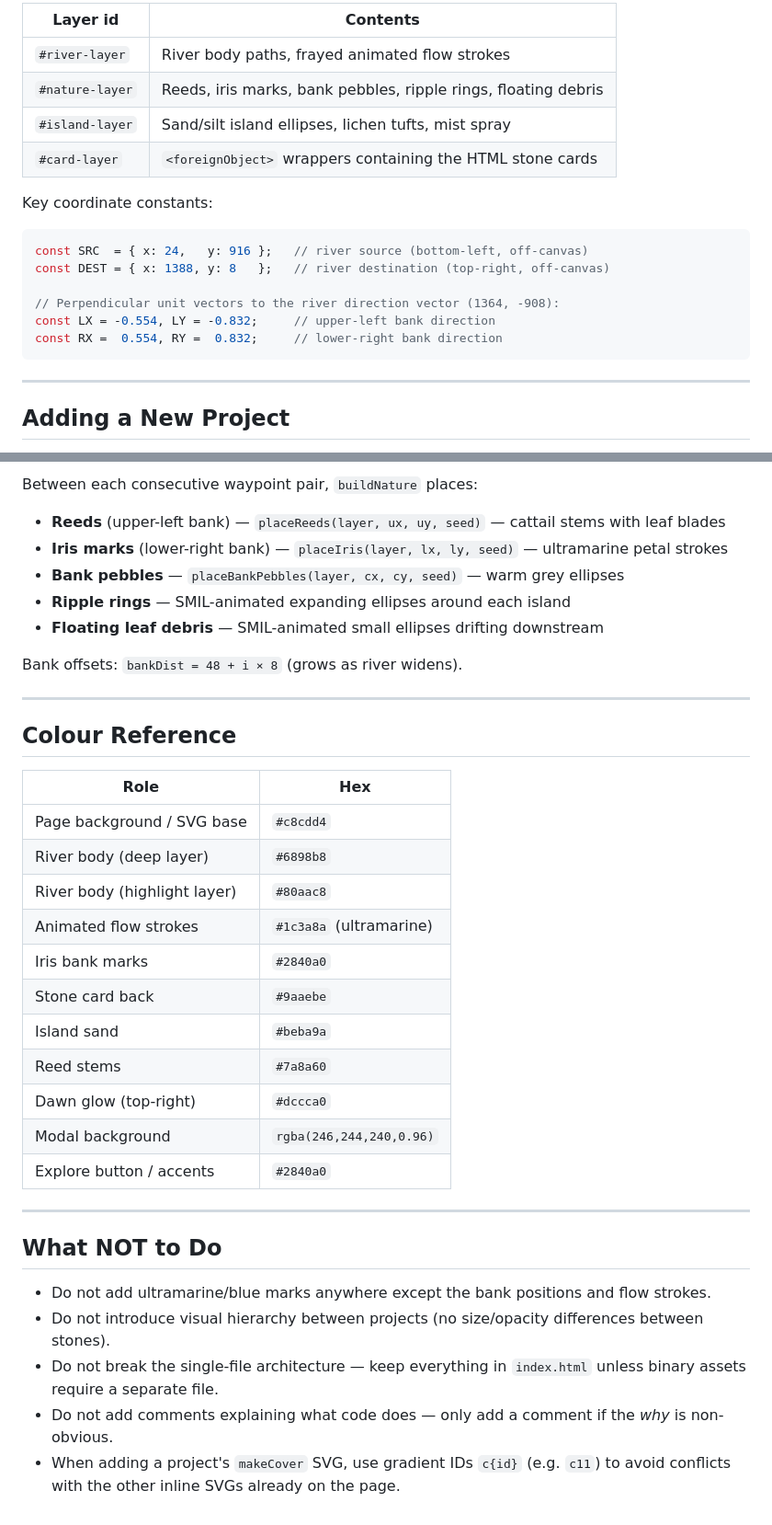
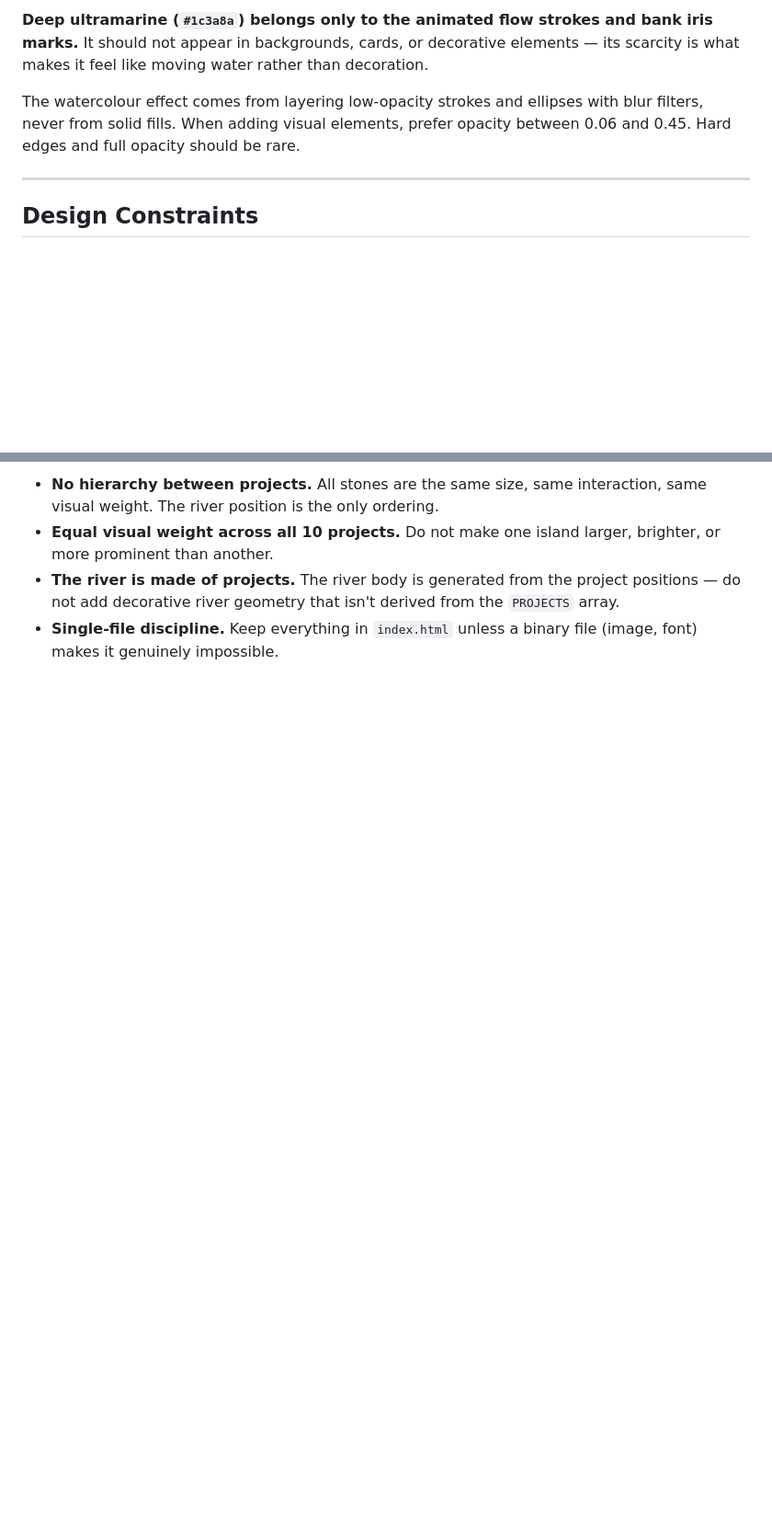
Before and after one commit to louieyliu94/education-creation-city, a Markdown page: skill.md, 2 parts joined by grey strips. Shown at 92% size. Drawn GitHub-style; blank space fills up the shorter version.

````diff
--- a/skill.md
+++ b/skill.md
@@ -37,22 +55,9 @@ Four stacked `<g>` layers, in paint order:
 
-| Layer id | Contents |
-|---|---|
-| `#river-layer` | River body paths, frayed animated flow strokes |
-| `#nature-layer` | Reeds, iris marks, bank pebbles, ripple rings, floating debris |
-| `#island-layer` | Sand/silt island ellipses, lichen tufts, mist spray |
-| `#card-layer` | `<foreignObject>` wrappers containing the HTML stone cards |
+**Deep ultramarine (`#1c3a8a`) belongs only to the animated flow strokes and bank iris marks.** It should not appear in backgrounds, cards, or decorative elements — its scarcity is what makes it feel like moving water rather than decoration.
 
-Key coordinate constants:
-```js
-const SRC  = { x: 24,   y: 916 };   // river source (bottom-left, off-canvas)
-const DEST = { x: 1388, y: 8   };   // river destination (top-right, off-canvas)
-
-// Perpendicular unit vectors to the river direction vector (1364, -908):
-const LX = -0.554, LY = -0.832;     // upper-left bank direction
-const RX =  0.554, RY =  0.832;     // lower-right bank direction
-```
+The watercolour effect comes from layering low-opacity strokes and ellipses with blur filters, never from solid fills. When adding visual elements, prefer opacity between 0.06 and 0.45. Hard edges and full opacity should be rare.
 
 ---
 
-## Adding a New Project
+## Design Constraints
 
@@ -151,36 +64,4 @@ Mouse scroll (or two-finger swipe on Mac) zooms the SVG up to **50 %** (`ZOOM_MA
-Between each consecutive waypoint pair, `buildNature` places:
-- **Reeds** (upper-left bank) — `placeReeds(layer, ux, uy, seed)` — cattail stems with leaf blades
-- **Iris marks** (lower-right bank) — `placeIris(layer, lx, ly, seed)` — ultramarine petal strokes
-- **Bank pebbles** — `placeBankPebbles(layer, cx, cy, seed)` — warm grey ellipses
-- **Ripple rings** — SMIL-animated expanding ellipses around each island
-- **Floating leaf debris** — SMIL-animated small ellipses drifting downstream
-
-Bank offsets: `bankDist = 48 + i × 8` (grows as river widens).
-
----
-
-## Colour Reference
-
-| Role | Hex |
-|---|---|
-| Page background / SVG base | `#c8cdd4` |
-| River body (deep layer) | `#6898b8` |
-| River body (highlight layer) | `#80aac8` |
-| Animated flow strokes | `#1c3a8a` (ultramarine) |
-| Iris bank marks | `#2840a0` |
-| Stone card back | `#9aaebe` |
-| Island sand | `#beba9a` |
-| Reed stems | `#7a8a60` |
-| Dawn glow (top-right) | `#dccca0` |
-| Modal background | `rgba(246,244,240,0.96)` |
-| Explore button / accents | `#2840a0` |
-
----
-
-## What NOT to Do
-
-- Do not add ultramarine/blue marks anywhere except the bank positions and flow strokes.
-- Do not introduce visual hierarchy between projects (no size/opacity differences between stones).
-- Do not break the single-file architecture — keep everything in `index.html` unless binary assets require a separate file.
-- Do not add comments explaining what code does — only add a comment if the *why* is non-obvious.
-- When adding a project's `makeCover` SVG, use gradient IDs `c{id}` (e.g. `c11`) to avoid conflicts with the other inline SVGs already on the page.
+- **No hierarchy between projects.** All stones are the same size, same interaction, same visual weight. The river position is the only ordering.
+- **Equal visual weight across all 10 projects.** Do not make one island larger, brighter, or more prominent than another.
+- **The river is made of projects.** The river body is generated from the project positions — do not add decorative river geometry that isn't derived from the `PROJECTS` array.
+- **Single-file discipline.** Keep everything in `index.html` unless a binary file (image, font) makes it genuinely impossible.
````
Also changed, not shown: other parts of skill.md (+40 -114 lines).
